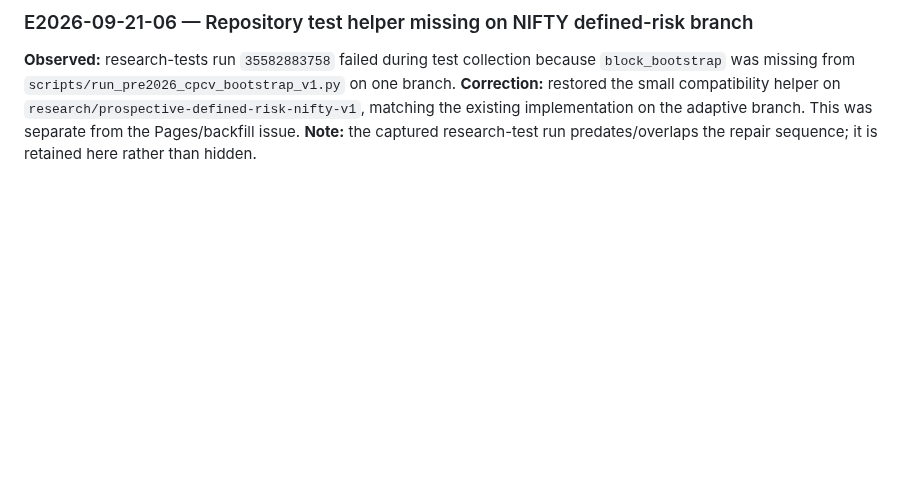
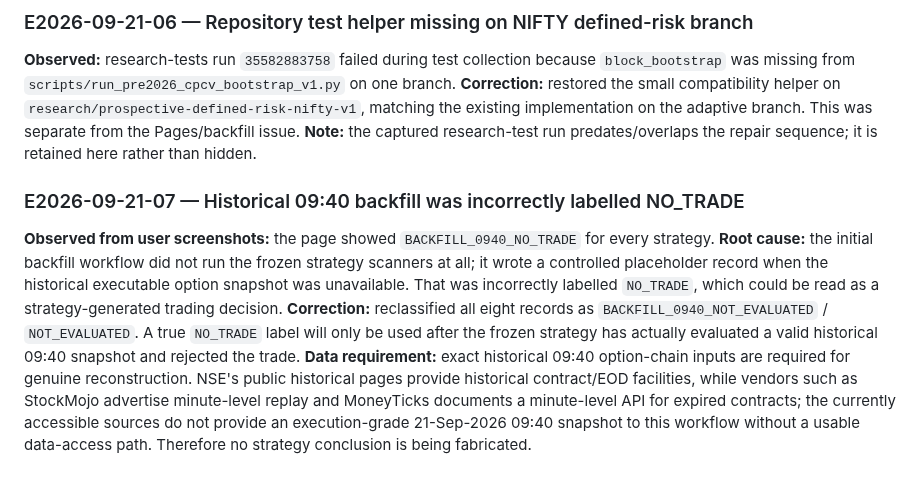
Before and after one commit to vishnuvcr/Nifty, a Markdown page: docs/operations/ERROR_LOG.md, the part around the change. Rendered like a GitHub page; blank space fills up the shorter version.

Commit message:
docs: correct historical backfill classification

```diff
--- a/docs/operations/ERROR_LOG.md
+++ b/docs/operations/ERROR_LOG.md
@@ -46,3 +46,9 @@
 **Observed:** research-tests run `35582883758` failed during test collection because `block_bootstrap` was missing from `scripts/run_pre2026_cpcv_bootstrap_v1.py` on one branch.
 **Correction:** restored the small compatibility helper on `research/prospective-defined-risk-nifty-v1`, matching the existing implementation on the adaptive branch. This was separate from the Pages/backfill issue.
 **Note:** the captured research-test run predates/overlaps the repair sequence; it is retained here rather than hidden.
+
+### E2026-09-21-07 — Historical 09:40 backfill was incorrectly labelled NO_TRADE
+**Observed from user screenshots:** the page showed `BACKFILL_0940_NO_TRADE` for every strategy.
+**Root cause:** the initial backfill workflow did not run the frozen strategy scanners at all; it wrote a controlled placeholder record when the historical executable option snapshot was unavailable. That was incorrectly labelled `NO_TRADE`, which could be read as a strategy-generated trading decision.
+**Correction:** reclassified all eight records as `BACKFILL_0940_NOT_EVALUATED` / `NOT_EVALUATED`. A true `NO_TRADE` label will only be used after the frozen strategy has actually evaluated a valid historical 09:40 snapshot and rejected the trade.
+**Data requirement:** exact historical 09:40 option-chain inputs are required for genuine reconstruction. NSE's public historical pages provide historical contract/EOD facilities, while vendors such as StockMojo advertise minute-level replay and MoneyTicks documents a minute-level API for expired contracts; the currently accessible sources do not provide an execution-grade 21-Sep-2026 09:40 snapshot to this workflow without a usable data-access path. Therefore no strategy conclusion is being fabricated.
```
